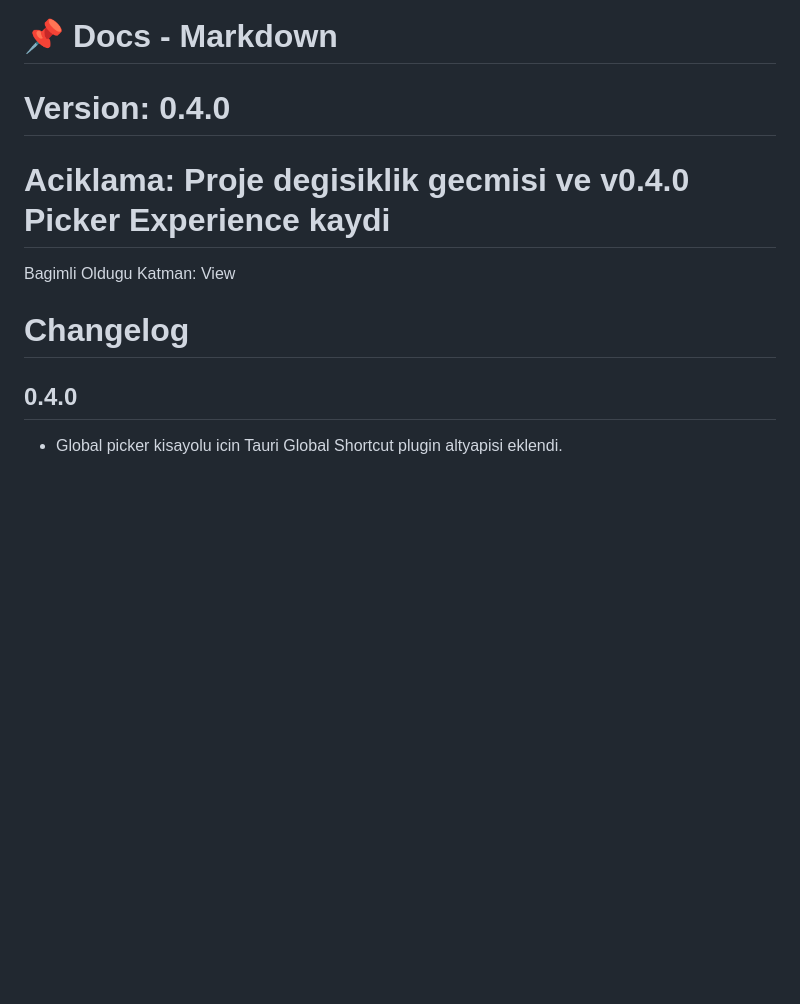
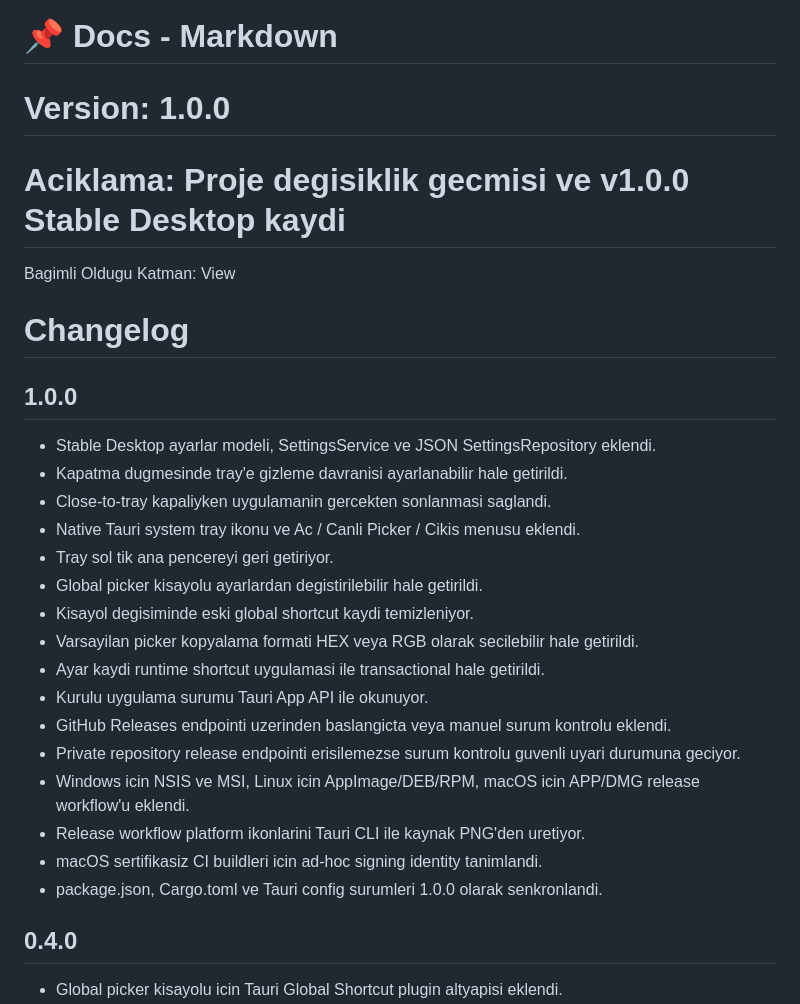
Before and after one commit to TurkuazLabs/PixelTone, a Markdown page: CHANGELOG.md, the part around the change. Rendered like a GitHub page; blank space fills up the shorter version.

Commit message:
docs: add v1.0 Stable Desktop changelog

```diff
--- a/CHANGELOG.md
+++ b/CHANGELOG.md
@@ -1,12 +1,31 @@
 # 📄 Dosya Yolu: pixeltone/CHANGELOG.md
 # 📌 Amac: PixelTone surum degisikliklerini kaydetmek
 # 📌 Docs - Markdown
-# Version: 0.4.0
-# Aciklama: Proje degisiklik gecmisi ve v0.4.0 Picker Experience kaydi
+# Version: 1.0.0
+# Aciklama: Proje degisiklik gecmisi ve v1.0.0 Stable Desktop kaydi
 
 Bagimli Oldugu Katman: View
 
 # Changelog
+
+## 1.0.0
+
+- Stable Desktop ayarlar modeli, SettingsService ve JSON SettingsRepository eklendi.
+- Kapatma dugmesinde tray'e gizleme davranisi ayarlanabilir hale getirildi.
+- Close-to-tray kapaliyken uygulamanin gercekten sonlanmasi saglandi.
+- Native Tauri system tray ikonu ve Ac / Canli Picker / Cikis menusu eklendi.
+- Tray sol tik ana pencereyi geri getiriyor.
+- Global picker kisayolu ayarlardan degistirilebilir hale getirildi.
+- Kisayol degisiminde eski global shortcut kaydi temizleniyor.
+- Varsayilan picker kopyalama formati HEX veya RGB olarak secilebilir hale getirildi.
+- Ayar kaydi runtime shortcut uygulamasi ile transactional hale getirildi.
+- Kurulu uygulama surumu Tauri App API ile okunuyor.
+- GitHub Releases endpointi uzerinden baslangicta veya manuel surum kontrolu eklendi.
+- Private repository release endpointi erisilemezse surum kontrolu guvenli uyari durumuna geciyor.
+- Windows icin NSIS ve MSI, Linux icin AppImage/DEB/RPM, macOS icin APP/DMG release workflow'u eklendi.
+- Release workflow platform ikonlarini Tauri CLI ile kaynak PNG'den uretiyor.
+- macOS sertifikasiz CI buildleri icin ad-hoc signing identity tanimlandi.
+- package.json, Cargo.toml ve Tauri config surumleri 1.0.0 olarak senkronlandi.
 
 ## 0.4.0
 
```
